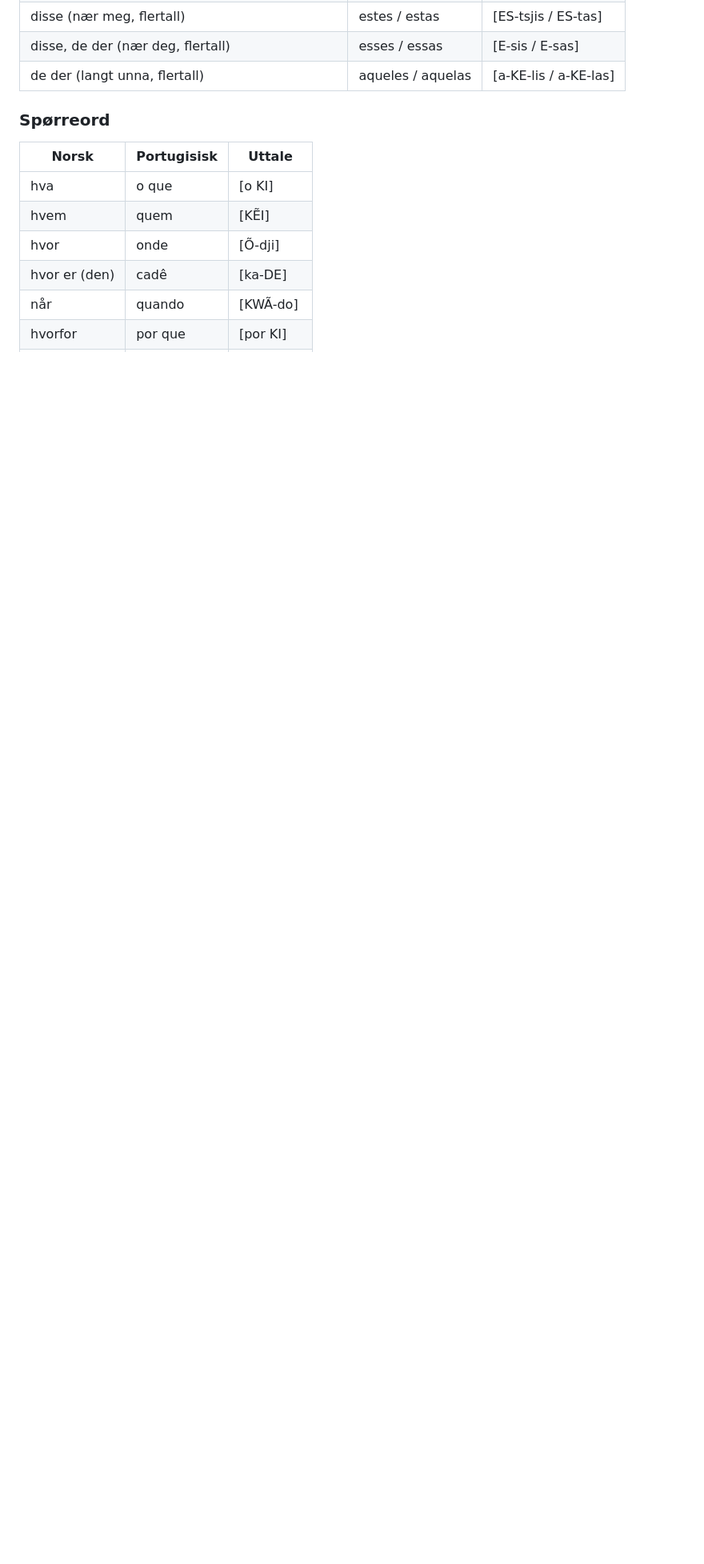
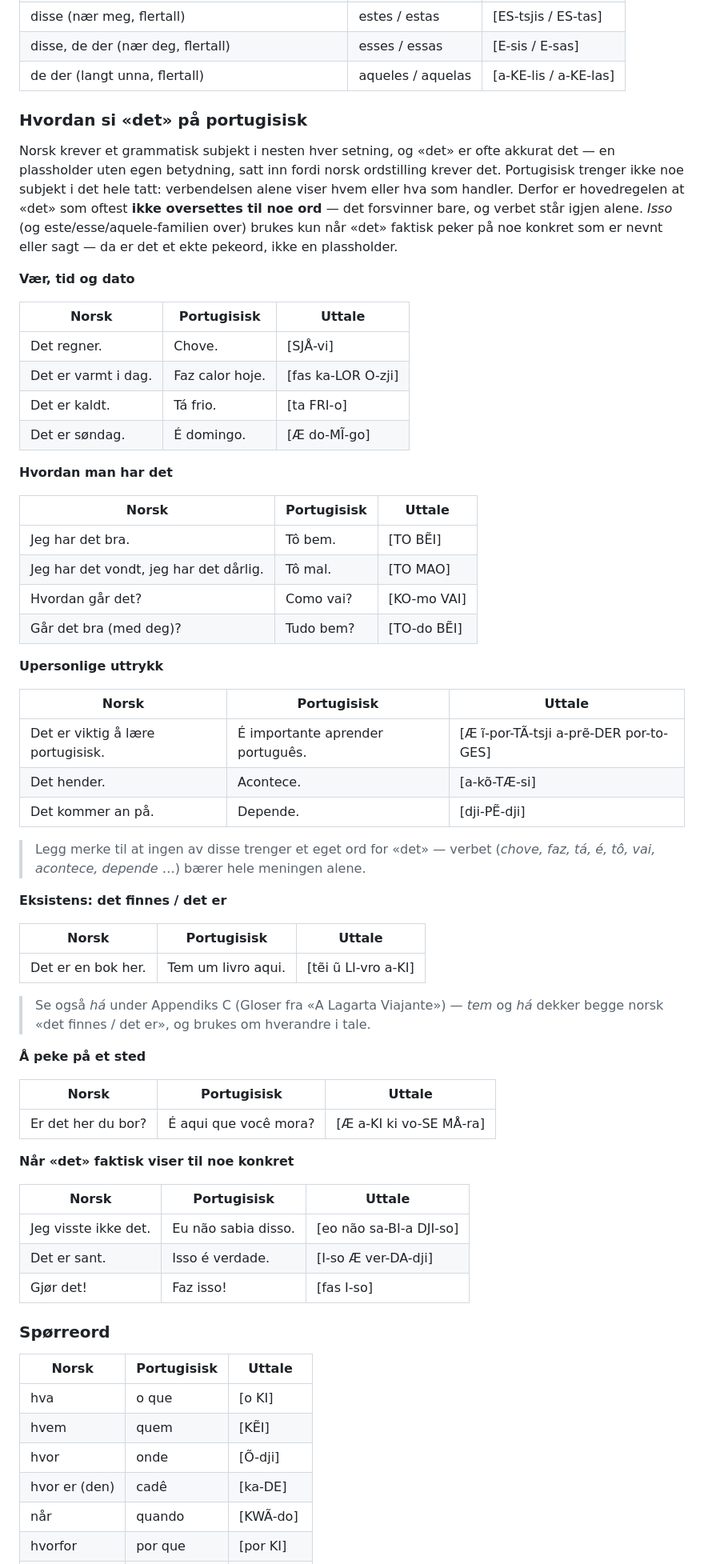
Before and after one commit to mariusdevo/portugisiskpugg, a Markdown page: pensum.md, the part around the change. Shown at 80% size. GitHub-like rendering; blank space fills up the shorter version.

Commit message:
Legg til gjennomgang av hvordan «det» sies på portugisisk
Norsk krever et grammatisk subjekt i nesten hver setning, og «det» er
ofte bare en plassholder norsk ordstilling tvinger fram — portugisisk
trenger ikke noe subjekt siden verbendelsen alene bærer meningen. Ny
seksjon i Appendiks A (rett etter Pekeord-tabellen) går gjennom de
vanligste mønstrene der norsk bruker «det» men portugisisk dropper
subjektet helt: vær/tid (Chove., Faz calor hoje.), hvordan man har det
(Tô bem., Como vai?), upersonlige uttrykk (É importante ..., Acontece.,
Depende.), eksistens (Tem um livro aqui.) og pekende konstruksjoner
(É aqui que você mora?) — og skiller dette fra tilfellene der «det»
faktisk viser til noe konkret og blir til et ekte isso (Eu não sabia
disso., Isso é verdade.).

Co-Authored-By: Claude Sonnet 5 <noreply@anthropic.com>
Claude-Session: https://claude.ai/code/session_01P7tYfkMyTfJ5S7Qe1wAYdf

```diff
--- a/pensum.md
+++ b/pensum.md
@@ -1226,6 +1226,60 @@ Portugisisk skiller mellom tre "avstander" for pekeord: nær den som snakker (*e
 | disse (nær meg, flertall) | estes / estas | [ES-tsjis / ES-tas] |
 | disse, de der (nær deg, flertall) | esses / essas | [E-sis / E-sas] |
 | de der (langt unna, flertall) | aqueles / aquelas | [a-KE-lis / a-KE-las] |
+
+### Hvordan si «det» på portugisisk
+
+Norsk krever et grammatisk subjekt i nesten hver setning, og «det» er ofte akkurat det — en plassholder uten egen betydning, satt inn fordi norsk ordstilling krever det. Portugisisk trenger ikke noe subjekt i det hele tatt: verbendelsen alene viser hvem eller hva som handler. Derfor er hovedregelen at «det» som oftest **ikke oversettes til noe ord** — det forsvinner bare, og verbet står igjen alene. *Isso* (og este/esse/aquele-familien over) brukes kun når «det» faktisk peker på noe konkret som er nevnt eller sagt — da er det et ekte pekeord, ikke en plassholder.
+
+**Vær, tid og dato**
+
+| Norsk | Portugisisk | Uttale |
+|---|---|---|
+| Det regner. | Chove. | [SJÅ-vi] |
+| Det er varmt i dag. | Faz calor hoje. | [fas ka-LOR O-zji] |
+| Det er kaldt. | Tá frio. | [ta FRI-o] |
+| Det er søndag. | É domingo. | [Æ do-MĨ-go] |
+
+**Hvordan man har det**
+
+| Norsk | Portugisisk | Uttale |
+|---|---|---|
+| Jeg har det bra. | Tô bem. | [TO BẼI] |
+| Jeg har det vondt, jeg har det dårlig. | Tô mal. | [TO MAO] |
+| Hvordan går det? | Como vai? | [KO-mo VAI] |
+| Går det bra (med deg)? | Tudo bem? | [TO-do BẼI] |
+
+**Upersonlige uttrykk**
+
+| Norsk | Portugisisk | Uttale |
+|---|---|---|
+| Det er viktig å lære portugisisk. | É importante aprender português. | [Æ ĩ-por-TÃ-tsji a-prẽ-DER por-to-GES] |
+| Det hender. | Acontece. | [a-kõ-TÆ-si] |
+| Det kommer an på. | Depende. | [dji-PẼ-dji] |
+
+> Legg merke til at ingen av disse trenger et eget ord for «det» — verbet (*chove, faz, tá, é, tô, vai, acontece, depende* …) bærer hele meningen alene.
+
+**Eksistens: det finnes / det er**
+
+| Norsk | Portugisisk | Uttale |
+|---|---|---|
+| Det er en bok her. | Tem um livro aqui. | [tẽi ũ LI-vro a-KI] |
+
+> Se også *há* under Appendiks C (Gloser fra «A Lagarta Viajante») — *tem* og *há* dekker begge norsk «det finnes / det er», og brukes om hverandre i tale.
+
+**Å peke på et sted**
+
+| Norsk | Portugisisk | Uttale |
+|---|---|---|
+| Er det her du bor? | É aqui que você mora? | [Æ a-KI ki vo-SE MÅ-ra] |
+
+**Når «det» faktisk viser til noe konkret**
+
+| Norsk | Portugisisk | Uttale |
+|---|---|---|
+| Jeg visste ikke det. | Eu não sabia disso. | [eo não sa-BI-a DJI-so] |
+| Det er sant. | Isso é verdade. | [I-so Æ ver-DA-dji] |
+| Gjør det! | Faz isso! | [fas I-so] |
 
 ### Spørreord
 
```
